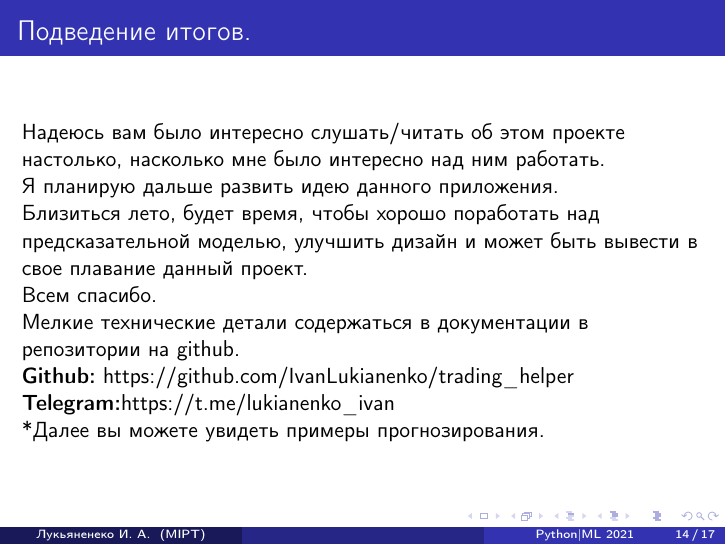
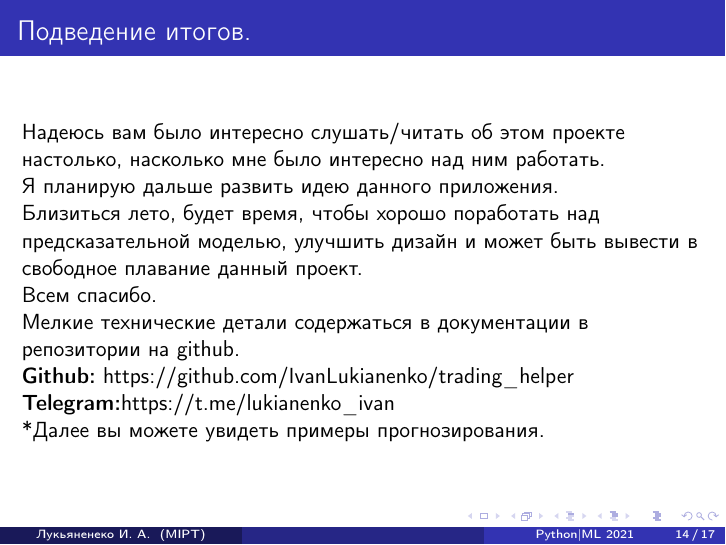
Before and after one commit to IvanLukianenko/trading_helper, LaTeX slides (presentation/TradingAppPresentation.tex): page 14 of 17. Compiled offline with pdfLaTeX.

Commit message:
final fixes

```diff
--- a/presentation/TradingAppPresentation.tex
+++ b/presentation/TradingAppPresentation.tex
@@ -129,7 +129,7 @@
  \frametitle{Подведение итогов.}
  Надеюсь вам было интересно слушать/читать об этом проекте настолько, насколько мне было интересно над ним работать.\\
  Я планирую дальше развить идею данного приложения.\\
- Близиться лето, будет время, чтобы хорошо поработать над предсказательной моделью, улучшить дизайн и может быть вывести в свое плавание данный проект.\\
+ Близиться лето, будет время, чтобы хорошо поработать над предсказательной моделью, улучшить дизайн и может быть вывести в свободное плавание данный проект.\\
  Всем спасибо.\\
  Мелкие технические детали содержаться в документации в репозитории на github.\\
  \textbf{Github:} \text{https://github.com/IvanLukianenko/trading\_helper}\\
```
Also changed, not shown: presentation/TradingAppPresentation.pdf, 1 other file.
